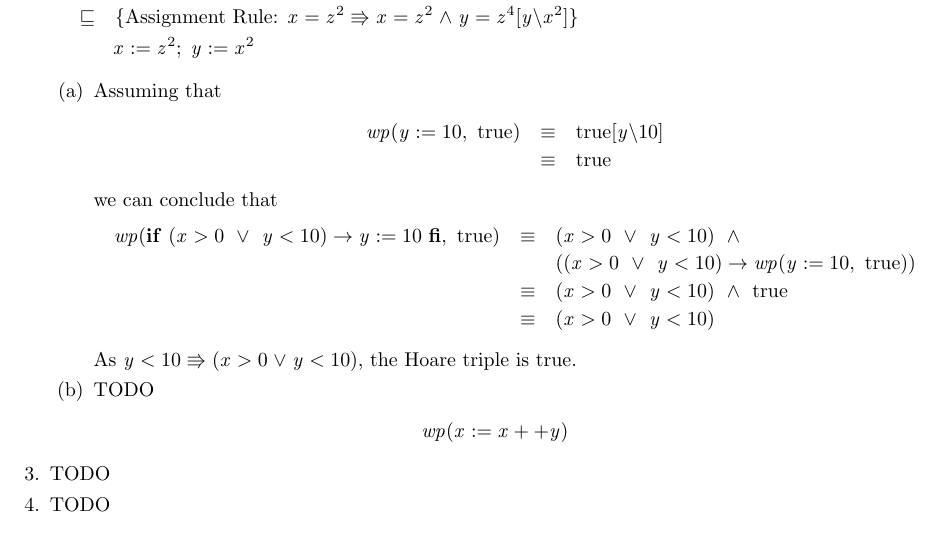
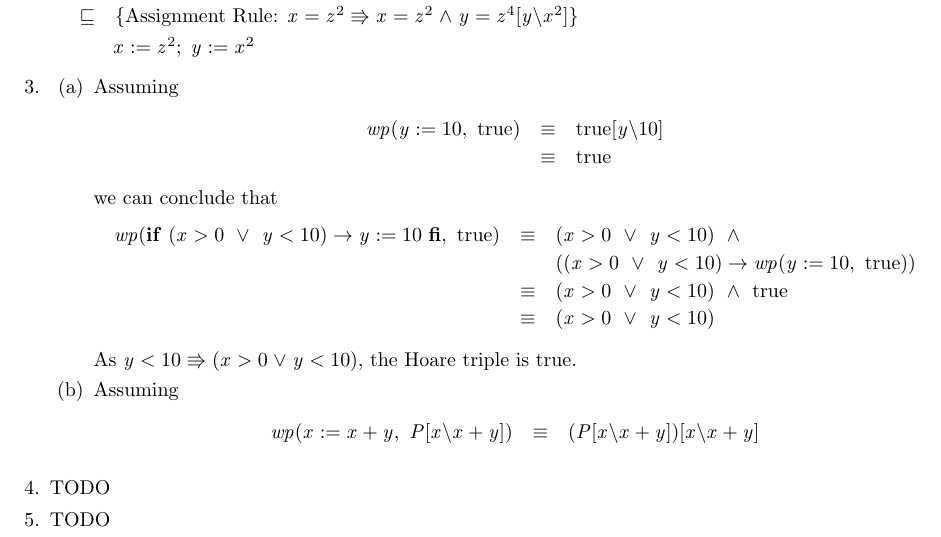
Before and after one commit to MaxwellBo/CSSE3100_Assignments, a LaTeX problem sheet (Assignment_1_Solutions.tex): part of page 1 of 3, cut so that both start at the same text. Compiled offline with pdfLaTeX.

Commit message:
Do question 3b)

```diff
--- a/Assignment_1_Solutions.tex
+++ b/Assignment_1_Solutions.tex
@@ -29,8 +29,9 @@
         \hint{\refsto} {Assignment Rule: $x = z^2 \entails x = z^2 \land y = z ^ 4[y \backslash x^2]$}
         \form{x := z^2; y := x^2}
         \ENDDERIVE
+    \item
         \begin{enumerate}
-        \item Assuming that
+            \item Assuming
                 \begin{eqnarray*}
                     wp(y := 10,\ \true) & \equiv & \true[y \backslash 10]\\
                                        & \equiv & \true
@@ -43,9 +44,9 @@
                     & \equiv & (x > 0 ~\lor~ y < 10)
                 \end{eqnarray*}
                 As $y < 10 \entails (x > 0 \lor y < 10)$, the Hoare triple is $\true$.
-        \item TODO
+            \item Assuming
                 \begin{eqnarray*}
-                wp(x := x ++y)
+                    wp(x := x + y,\ P[x \backslash x + y]) & \equiv & (P[x \backslash x + y])[x \backslash x + y]\\
                 \end{eqnarray*}
         \end{enumerate}
     \item TODO
```
Lines whose indentation alone changed are shown as unchanged.
